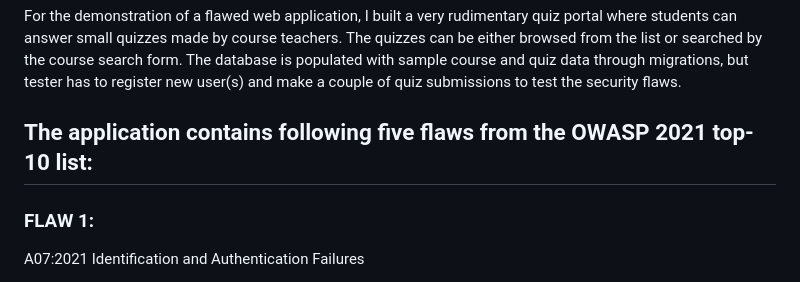
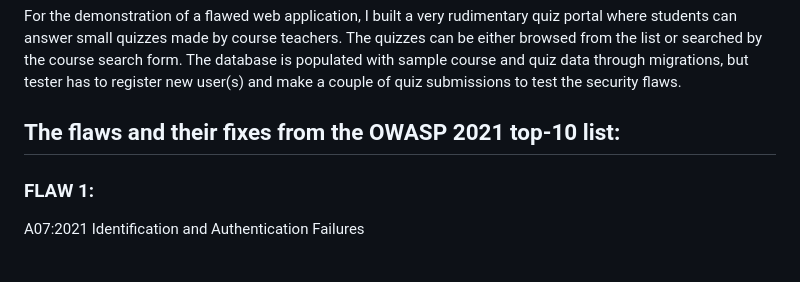
Before and after one commit to ttanninen/CSB2025_project1, a Markdown page: README.md, the part around the change. Rendered like a GitHub page.

```diff
--- a/README.md
+++ b/README.md
@@ -39,7 +39,7 @@ Use your web browser and browse to
 ## Introduction
 For the demonstration of a flawed web application, I built a very rudimentary quiz portal where students can answer small quizzes made by course teachers. The quizzes can be either browsed from the list or searched by the course search form. The database is populated with sample course and quiz data through migrations, but tester has to register new user(s) and make a couple of quiz submissions to test the security flaws.
 
-## The application contains following five flaws from the OWASP 2021 top-10 list:
+## The flaws and their fixes from the OWASP 2021 top-10 list:
 
 ### FLAW 1:
 A07:2021 Identification and Authentication Failures
```
